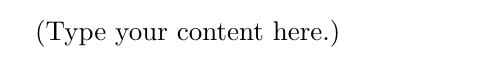
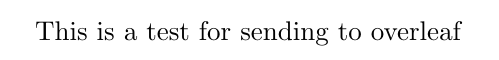
Before and after one commit to noahpitts/Book-of-Proof, a LaTeX document (main.tex): part of the page, cut at the place of the change. Compiled offline with pdfLaTeX.

Commit message:
added first commit to overleaf

```diff
--- a/main.tex
+++ b/main.tex
@@ -1,5 +1,5 @@
 \documentclass{article}
 \usepackage[utf8]{inputenc}
 \begin{document}
-(Type your content here.)
+This is a test for sending to overleaf
 \end{document}
```
